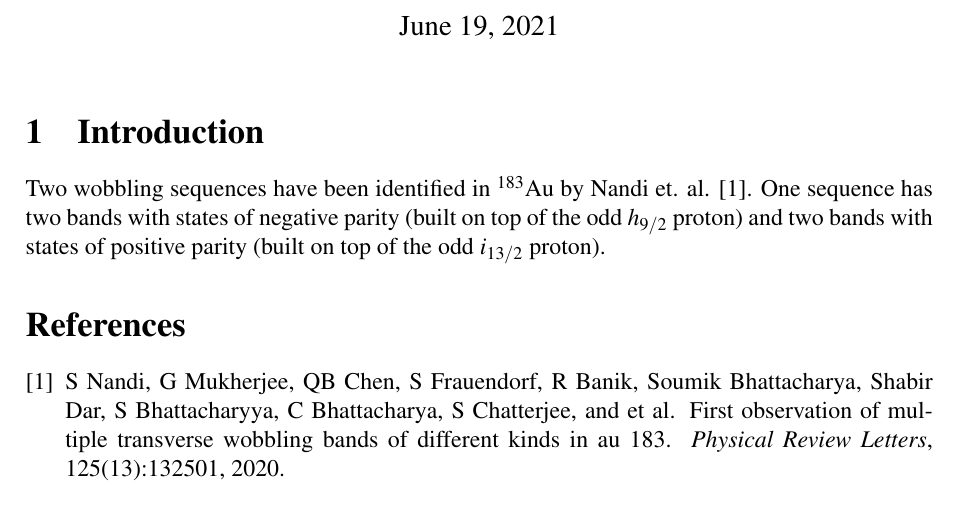
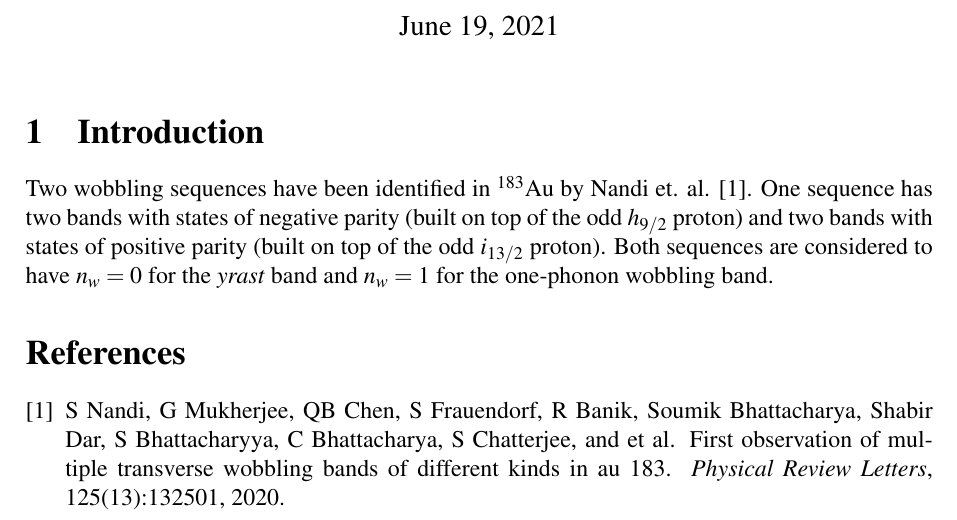
Before and after one commit to basavyr/183-187Au_Wobbling-Bands, a LaTeX document (reports/wobbling_fit/main.tex): part of the page, cut so that both start at the same text. Compiled offline with pdfLaTeX.

Commit message:
add information with regards to the wobbling phonon number

```diff
--- a/reports/wobbling_fit/main.tex
+++ b/reports/wobbling_fit/main.tex
@@ -18,7 +18,7 @@
 
 \section{Introduction}
 
-Two wobbling sequences have been identified in $^{183}$Au by Nandi et. al. \cite{nandi2020}. One sequence has two bands with states of negative parity (built on top of the odd $h_{9/2}$ proton) and two bands with states of positive parity (built on top of the odd $i_{13/2}$ proton).
+Two wobbling sequences have been identified in $^{183}$Au by Nandi et. al. \cite{nandi2020}. One sequence has two bands with states of negative parity (built on top of the odd $h_{9/2}$ proton) and two bands with states of positive parity (built on top of the odd $i_{13/2}$ proton). Both sequences are considered to have $n_w=0$ for the \textit{yrast} band and $n_w=1$ for the one-phonon wobbling band.
 
 \bibliography{references}
 
```
Also changed, not shown: reports/wobbling_fit/main.pdf, 2 other files.
